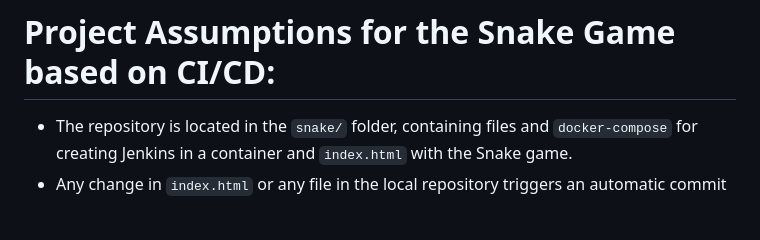
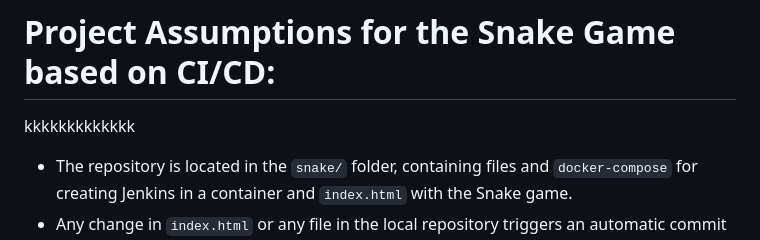
Before and after one commit to DanyAAD90/snakecicd, a Markdown page: README.md, the part around the change. GitHub-like rendering; blank space fills up the shorter version.

```diff
--- a/README.md
+++ b/README.md
@@ -1,5 +1,5 @@
 # Project Assumptions for the Snake Game based on CI/CD:
-
+kkkkkkkkkkkkk
 - The repository is located in the `snake/` folder, containing files and `docker-compose` for creating Jenkins in a container and `index.html` with the Snake game.
 - Any change in `index.html` or any file in the local repository triggers an automatic commit and push to GitHub using the `auto_commit.service` configured in `systemd`.
 
```
